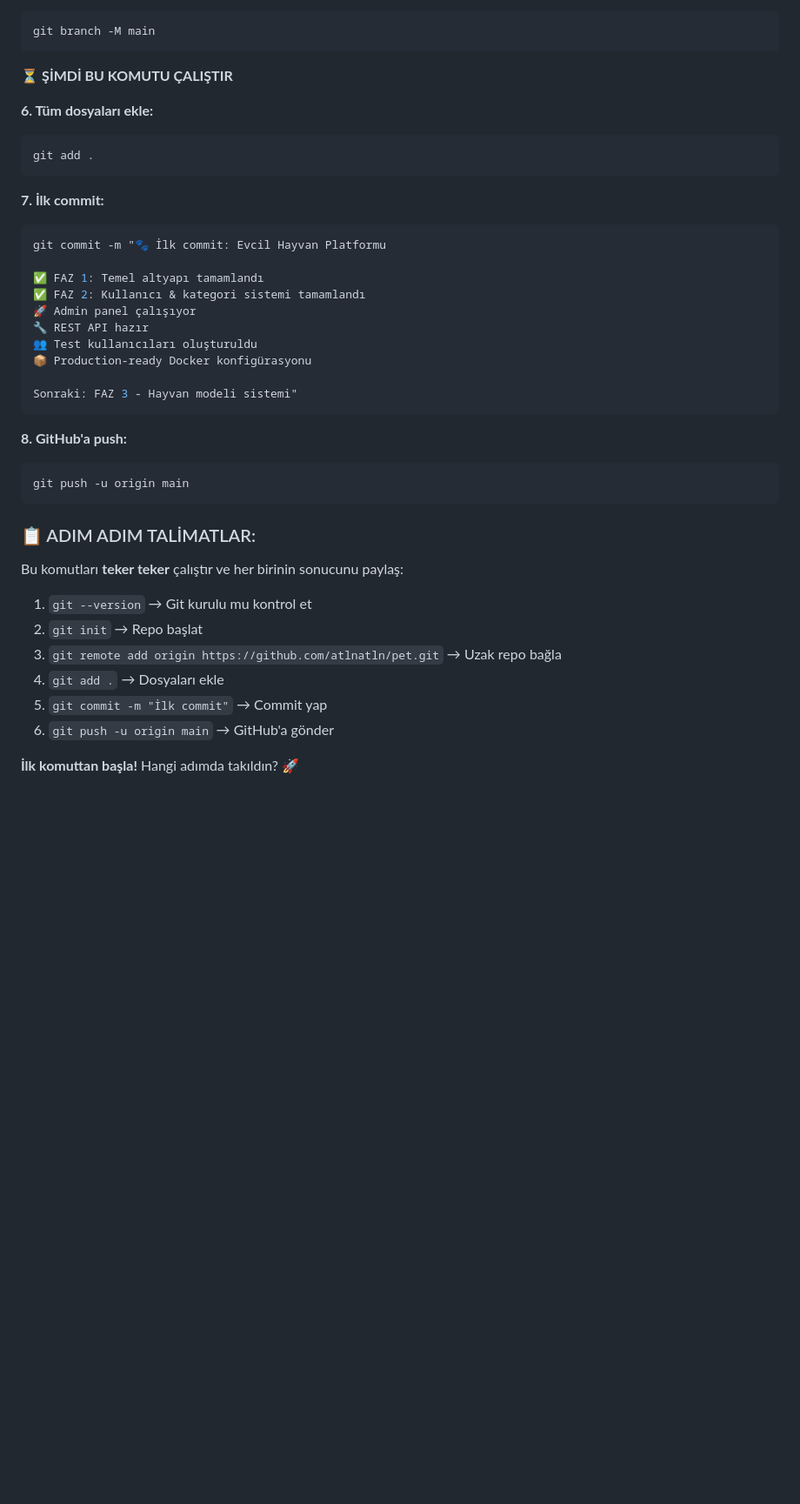
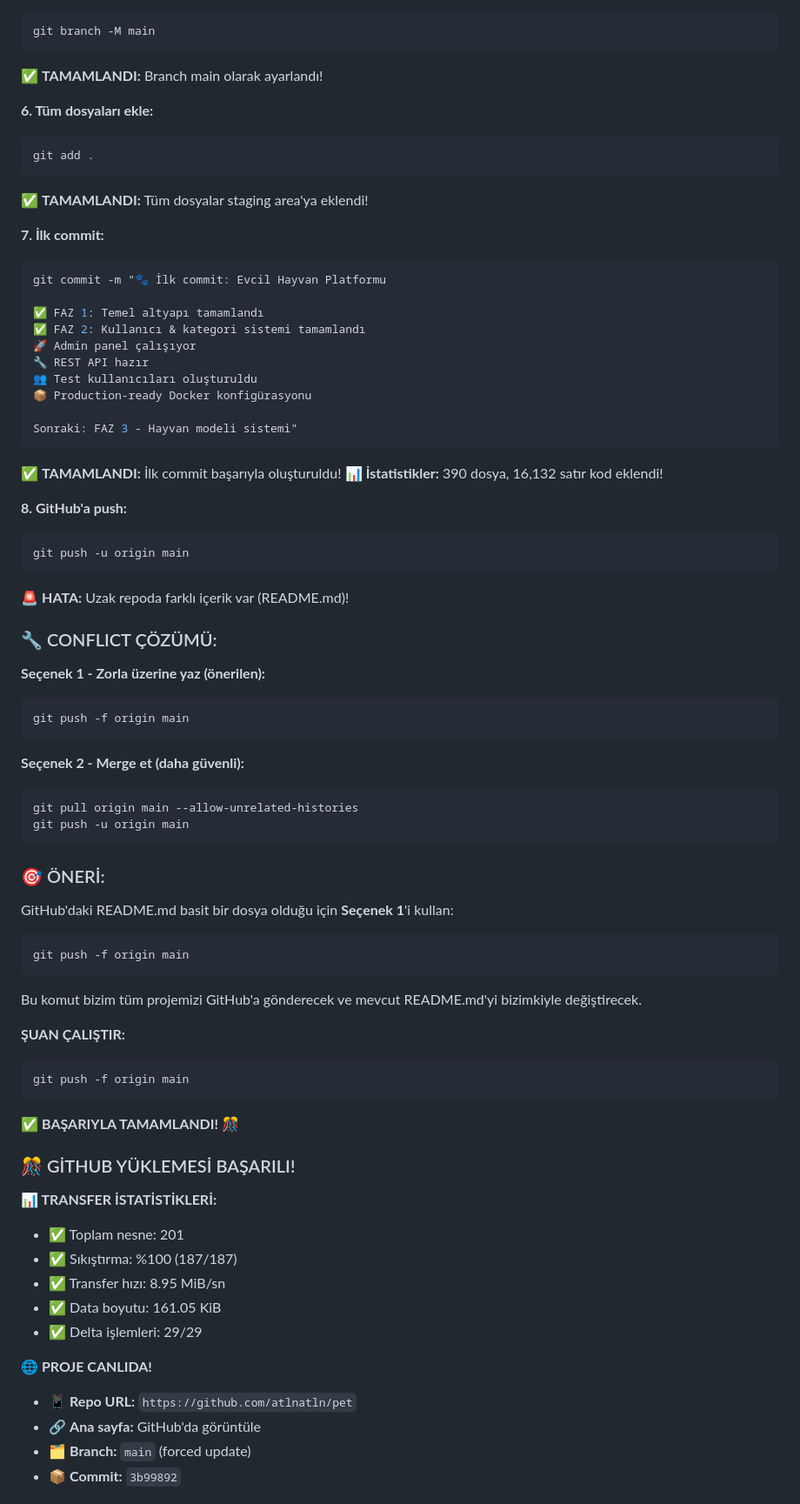
Before and after one commit to atlnatln/pet, a Markdown page: docs/adımlar.md, the part around the change printed below. Shown: that part at 87% size. GitHub-like rendering; blank space fills up the shorter version.

````diff
--- a/docs/adımlar.md
+++ b/docs/adımlar.md
@@ -239,12 +239,13 @@ git remote add origin https://github.com/atlnatln/pet.git
 ```bash
 git branch -M main
 ```
-⏳ **ŞİMDİ BU KOMUTU ÇALIŞTIR**
+✅ **TAMAMLANDI:** Branch main olarak ayarlandı!
 
 **6. Tüm dosyaları ekle:**
 ```bash
 git add .
 ```
+✅ **TAMAMLANDI:** Tüm dosyalar staging area'ya eklendi!
 
 **7. İlk commit:**
 ```bash
@@ -259,21 +260,56 @@ git commit -m "🐾 İlk commit: Evcil Hayvan Platformu
 
 Sonraki: FAZ 3 - Hayvan modeli sistemi"
 ```
+✅ **TAMAMLANDI:** İlk commit başarıyla oluşturuldu!
+📊 **İstatistikler:** 390 dosya, 16,132 satır kod eklendi!
 
 **8. GitHub'a push:**
 ```bash
 git push -u origin main
 ```
+🚨 **HATA:** Uzak repoda farklı içerik var (README.md)!
 
-### 📋 ADIM ADIM TALİMATLAR:
+### 🔧 CONFLICT ÇÖZÜMÜ:
 
-Bu komutları **teker teker** çalıştır ve her birinin sonucunu paylaş:
+**Seçenek 1 - Zorla üzerine yaz (önerilen):**
+```bash
+git push -f origin main
+```
 
-1. `git --version` → Git kurulu mu kontrol et
-2. `git init` → Repo başlat
-3. `git remote add origin https://github.com/atlnatln/pet.git` → Uzak repo bağla
-4. `git add .` → Dosyaları ekle
-5. `git commit -m "İlk commit"` → Commit yap
-6. `git push -u origin main` → GitHub'a gönder
+**Seçenek 2 - Merge et (daha güvenli):**
+```bash
+git pull origin main --allow-unrelated-histories
+git push -u origin main
+```
 
-**İlk komuttan başla!** Hangi adımda takıldın? 🚀
+### 🎯 ÖNERİ:
+
+GitHub'daki README.md basit bir dosya olduğu için **Seçenek 1**'i kullan:
+
+```bash
+git push -f origin main
+```
+
+Bu komut bizim tüm projemizi GitHub'a gönderecek ve mevcut README.md'yi bizimkiyle değiştirecek.
+
+**ŞUAN ÇALIŞTIR:**
+```bash
+git push -f origin main
+```
+✅ **BAŞARIYLA TAMAMLANDI!** 🎊
+
+### 🎊 GİTHUB YÜKLEMESİ BAŞARILI!
+
+**📊 TRANSFER İSTATİSTİKLERİ:**
+- ✅ Toplam nesne: 201
+- ✅ Sıkıştırma: %100 (187/187)
+- ✅ Transfer hızı: 8.95 MiB/sn
+- ✅ Data boyutu: 161.05 KiB
+- ✅ Delta işlemleri: 29/29
+
+**🌐 PROJE CANLIDA!**
+- 📱 **Repo URL:** `https://github.com/atlnatln/pet`
+- 🔗 **Ana sayfa:** GitHub'da görüntüle
+- 🗂️ **Branch:** `main` (forced update)
+- 📦 **Commit:** `3b99892`
+
````
Also changed, not shown: other parts of docs/adımlar.md (+67 -0 lines).
